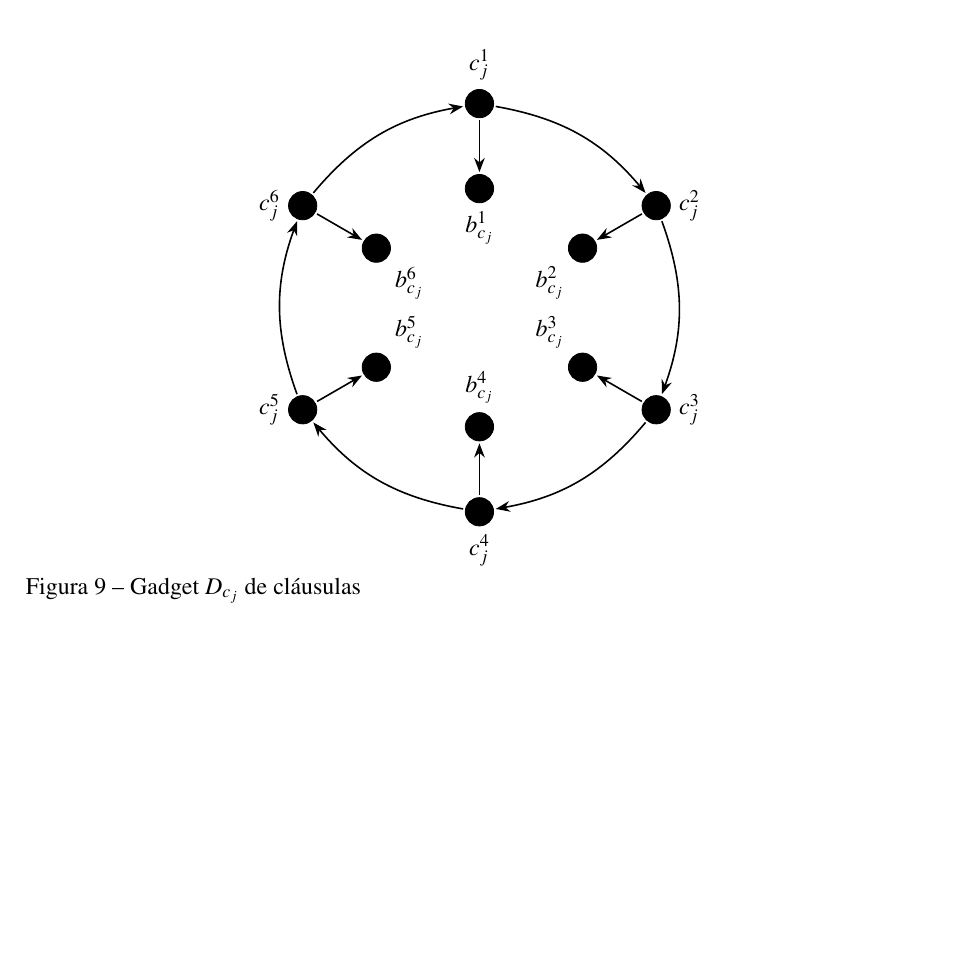
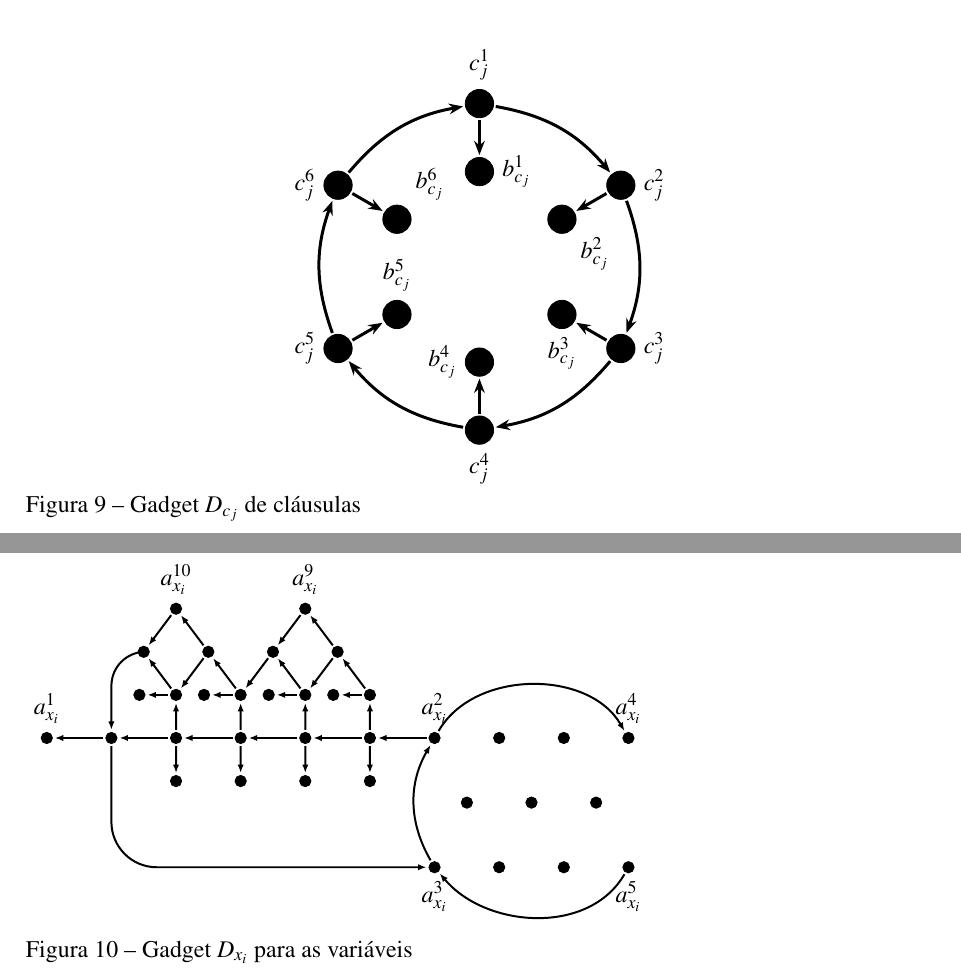
Before and after one commit to alv-farias/dissertacao, a LaTeX thesis (documento.tex, which reads 2-textuais/5-resultados-complexidade.tex, lib/preambulo.tex): part of page 34 of 37 before the commit and two parts of pages 34 and 35 of 38 after it, the two joined at a grey line, cut so that both start at the same text, the shorter picture padded with empty space. Compiled offline with pdfLaTeX.

Commit message:
figura grande

```diff
--- a/2-textuais/5-resultados-complexidade.tex
+++ b/2-textuais/5-resultados-complexidade.tex
@@ -299,12 +299,12 @@ Além do número de intervalo, outro parâmetro bastante estudado é o número d
     \node[bnode, label=left:$c_j^5$](c5) at (-150:6){};
     \node[bnode, label=left:$c_j^6$](c6) at (150:6){};
 
-    \node[bnode, label=below:$b_{c_j}^1$](bc1) at (90:3.5){};
-    \node[bnode, label=below left:$b_{c_j}^2$](bc2) at (30:3.5){};
-    \node[bnode, label=above left:$b_{c_j}^3$](bc3) at (-30:3.5){};
-    \node[bnode, label=above:$b_{c_j}^4$](bc4) at (-90:3.5){};
-    \node[bnode, label=above right:$b_{c_j}^5$](bc5) at (-150:3.5){};
-    \node[bnode, label=below right:$b_{c_j}^6$](bc6) at (150:3.5){};
+    \node[bnode, label=right:$b_{c_j}^1$](bc1) at (90:3.5){};
+    \node[bnode, label=below right:$b_{c_j}^2$](bc2) at (30:3.5){};
+    \node[bnode, label=below:$b_{c_j}^3$](bc3) at (-30:3.5){};
+    \node[bnode, label=left:$b_{c_j}^4$](bc4) at (-90:3.5){};
+    \node[bnode, label=above:$b_{c_j}^5$](bc5) at (-150:3.5){};
+    \node[bnode, label=above right:$b_{c_j}^6$](bc6) at (150:3.5){};
 
     \draw[arc, bend left=20] (c1) to (c2);
     \draw[arc, bend left=20] (c2) to (c3);
@@ -323,3 +323,122 @@ Além do número de intervalo, outro parâmetro bastante estudado é o número d
     \end{tikzpicture}
     \caption{Gadget $D_{c_j}$ de cláusulas}\label{fig:gadgetClHn}
 \end{figure}
+
+\begin{figure}[ht]
+
+    \begin{tikzpicture}[
+    wnode/.style={circle, draw, fill=white, minimum size=2mm, inner sep=0pt},
+    bnode/.style={circle, draw, fill=black, minimum size=2mm, inner sep=0pt},
+    arc/.style={-{Latex[length=1.5mm]}, line width=1pt, shorten >=1pt, shorten <=1pt},
+    scale=0.38
+    ]
+    \begin{scope}[name prefix=x1-]
+        %caminho do lado esquerdo
+        \node[bnode, label=above:$a_{x_i}^1$](a1) at (0,0){};
+        %vértices internos do caminho ax2-ax1 (i)
+        \node[bnode](i1) at (3,0){};
+        \node[bnode](i2) at (6,0){};
+        \node[bnode](i3) at (9,0){};
+        \node[bnode](i4) at (12,0){};
+        \node[bnode](i5) at (15,0){};
+        %extremidade do caminho
+        \node[bnode, label=above:$a_{x_i}^2$](a2) at (18,0){};
+
+        %vértice abaixo do ax2 (ax3)
+        \node[bnode, label=below:$a_{x_i}^3$](a3) at (18,-6){};
+
+        %portão do Jonas
+        \node[bnode](m1) at (22.5,-3){}; %meio
+        \node[bnode, label=above:$a_{x_i}^4$](a4) at (27,0){};
+        \node[bnode, label=below:$a_{x_i}^5$](a5) at (27,-6){};
+        \node[bnode](e1) at (21,0){};
+        \node[bnode](e1) at (21,-6){};
+        \node[bnode](e1) at (24,0){};
+        \node[bnode](e1) at (24,-6){};
+        \node[bnode](e1) at (19.5,-3){};
+        \node[bnode](e1) at (25.5,-3){};
+
+        %vértices pedurados nos internos do caminho ax2-ax1 (pi) (2 a 5)
+        \node[bnode](pi2) at (6,-2){};
+        \node[bnode](pi3) at (9,-2){};
+        \node[bnode](pi4) at (12,-2){};
+        \node[bnode](pi5) at (15,-2){};
+
+        %base da casinha em cima dos internos (bci) (2 a 5)
+        \node[bnode](bci2) at (6,2){};
+        \node[bnode](bci3) at (9,2){};
+        \node[bnode](bci4) at (12,2){};
+        \node[bnode](bci5) at (15,2){};
+
+        %vértices pendurados na base da casinha (pbc)
+        \node[bnode](pbc2) at (4.3,2){};
+        \node[bnode](pbc3) at (7.3,2){};
+        \node[bnode](pbc4) at (10.3,2){};
+        \node[bnode](pbc5) at (13.3,2){};
+
+        %topo das casinhas (tc)
+        \node[bnode](tc1) at (4.5,4){};
+        \node[bnode](tc2) at (7.5,4){};
+        \node[bnode](tc3) at (10.5,4){};
+        \node[bnode](tc4) at (13.5,4){};
+
+        %topo do topo da casinha (na coluna 2 e 4)
+        \node[bnode, label=above:$a_{x_i}^{10}$](ttci1) at (6,6){};
+        \node[bnode, label=above:$a_{x_i}^{9}$](ttci2) at (12,6){};
+
+        %arcos do caminho ax2-ax1 em D_xi
+        \draw[arc] (a2) to (i5);
+        \draw[arc] (i5) to (i4);
+        \draw[arc] (i4) to (i3);
+        \draw[arc] (i3) to (i2);
+        \draw[arc] (i2) to (i1);
+        \draw[arc] (i1) to (a1);
+
+        %arcos dos internos para os pendurados (i2 a i5)
+        \draw[arc] (i2) to (pi2);
+        \draw[arc] (i3) to (pi3);
+        \draw[arc] (i4) to (pi4);
+        \draw[arc] (i5) to (pi5);
+
+        %arcos dos internos para a base das casinhas (i2 a i5)
+        \draw[arc] (i2) to (bci2);
+        \draw[arc] (i3) to (bci3);
+        \draw[arc] (i4) to (bci4);
+        \draw[arc] (i5) to (bci5);
+
+        %arcos da base da casinha para os pendurados (bci2 a bci5)
+        \draw[arc] (bci2) to (pbc2);
+        \draw[arc] (bci3) to (pbc3);
+        \draw[arc] (bci4) to (pbc4);
+        \draw[arc] (bci5) to (pbc5);
+
+        %arcos da base para os topos das casinhas
+        \draw[arc] (bci2) to (tc1);
+        \draw[arc] (bci3) to (tc2);
+        \draw[arc] (bci4) to (tc3);
+        \draw[arc] (bci5) to (tc4);
+
+        \draw[arc, rounded corners=6mm] (tc1) -| (i1);
+        \draw[arc] (tc2) to (bci2);
+        \draw[arc] (tc3) to (bci3);
+        \draw[arc] (tc4) to (bci4);
+
+        %arcos do topo da casinha para o topo
+        \draw[arc] (ttci1) to (tc1);
+        \draw[arc] (ttci2) to (tc3);
+        \draw[arc] (tc4) to (ttci2);
+        \draw[arc] (tc2) to (ttci1);
+
+        %arco do primeiro interno para o ax3
+        \draw[arc, rounded corners=8mm] (i1) |- (a3);
+
+        %arcos portão do jonas 1
+        \draw[arc] (a2) to[out=60, in=120] (a4);
+        \draw[arc] (a3) to[out=120, in=240] (a2);
+        \draw[arc] (a5) to[out=-120, in=-50] (a3);
+
+    \end{scope}
+
+    \end{tikzpicture}
+    \caption{Gadget $D_{x_i}$ para as variáveis}
+\end{figure}
--- a/lib/preambulo.tex
+++ b/lib/preambulo.tex
@@ -157,11 +157,6 @@ title=#2,#1
 \newcommand{\alv}[1]{\textcolor{blue}{(alvaro: #1)}}
 \newcommand{\kar}[1]{\textcolor{red}{(karol: #1)}}
 
-\newcommand\W[3]{\node[wnode] (#1) at (#2,#3) {};}
-\newcommand\R[3]{\node[rnode] (#1) at (#2,#3) {};}
-\newcommand\E[2]{\draw[arc]  (#1) -- (#2);}
-\newcommand\F[2]{\draw[sarc] (#1) -- (#2);}
-
 \newcommand{\pn}{$P_3$}
 \newcommand{\ext}[1]{$Ext(#1)$}
 \newcommand{\infd}[1]{$\overrightarrow{I_{P_3}}(#1)$}
```
Also changed, not shown: documento.pdf, 2-textuais/5-resultados-complexidade.tex (4 more changed lines), 6 other files.
